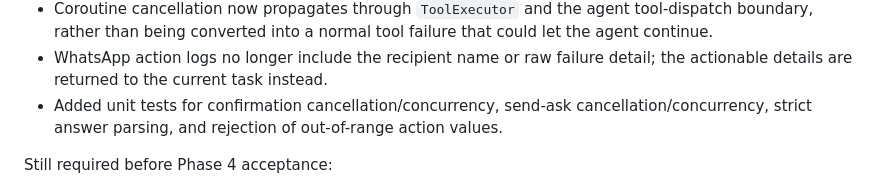
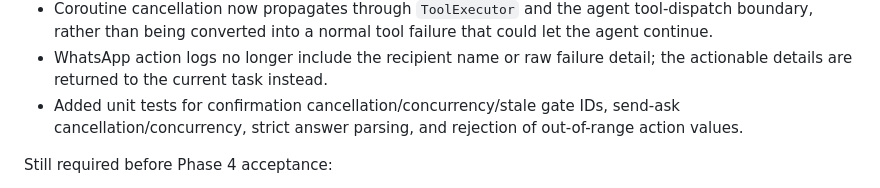
Before and after one commit to whitesr09/JARVIS-2.0, a Markdown page: PHASED-IMPROVEMENT-PLAN.md, the part around the change. Rendered like a GitHub page.

Commit message:
docs: include stale gate regression coverage

```diff
--- a/PHASED-IMPROVEMENT-PLAN.md
+++ b/PHASED-IMPROVEMENT-PLAN.md
@@ -67,7 +67,7 @@ Implemented on the working branch:
 - Device-action arguments enforce explicit ranges for screen coordinates, percentages, alarm values, timer lengths, wait timeouts, calendar bounds, and deletion counts; `delete_last_chars` requires a count.
 - Coroutine cancellation now propagates through `ToolExecutor` and the agent tool-dispatch boundary, rather than being converted into a normal tool failure that could let the agent continue.
 - WhatsApp action logs no longer include the recipient name or raw failure detail; the actionable details are returned to the current task instead.
-- Added unit tests for confirmation cancellation/concurrency, send-ask cancellation/concurrency, strict answer parsing, and rejection of out-of-range action values.
+- Added unit tests for confirmation cancellation/concurrency/stale gate IDs, send-ask cancellation/concurrency, strict answer parsing, and rejection of out-of-range action values.
 
 Still required before Phase 4 acceptance:
 - Centralize risk classification for send, delete, call, and other consequential actions.
```
